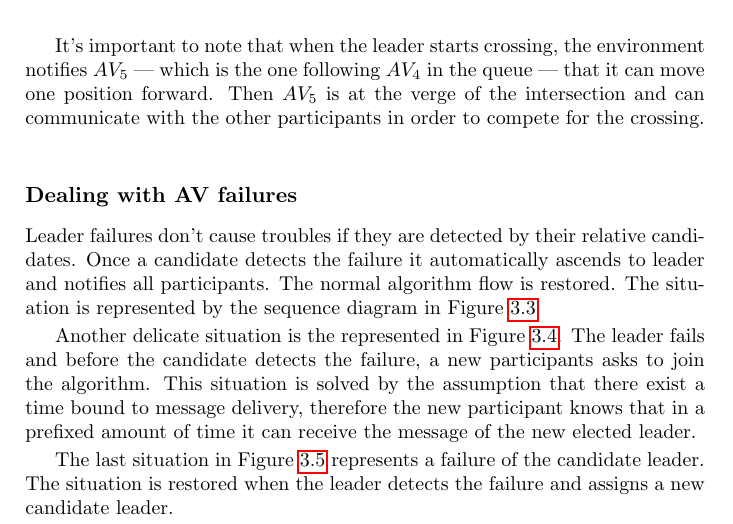
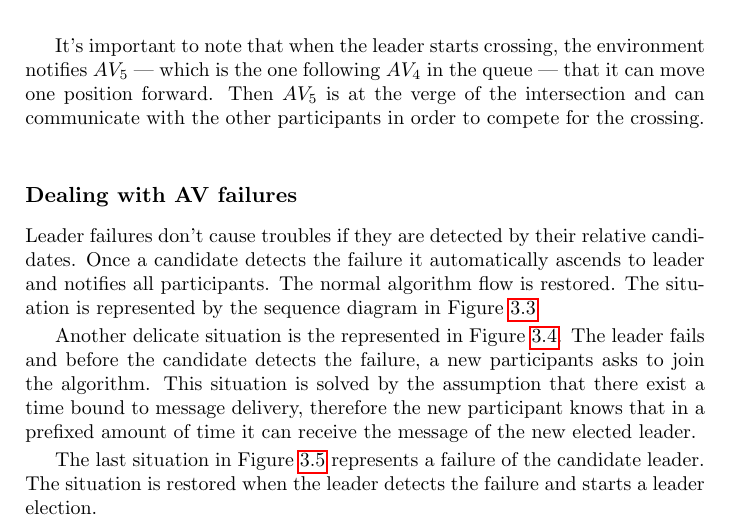
Before and after one commit to GabVenturato/autointersection, a LaTeX book (report/report.tex): part of page 12 of 16, cut so that both start at the same text. Compiled offline with pdfLaTeX.

Commit message:
Report files updated X3.

```diff
--- a/report/report.tex
+++ b/report/report.tex
@@ -192,7 +192,7 @@ Another delicate situation is the represented in Figure~\ref{fig:seq-diag-new-pa
 	\label{fig:seq-diag-new-participant}
 \end{figure}
 
-The last situation in Figure~\ref{fig:seq-diag-candidate-failure} represents a failure of the candidate leader. The situation is restored when the leader detects the failure and assigns a new candidate leader.
+The last situation in Figure~\ref{fig:seq-diag-candidate-failure} represents a failure of the candidate leader. The situation is restored when the leader detects the failure and starts a leader election.
 
 \begin{figure}
 	\centering
```
Also changed, not shown: report/report.pdf.
